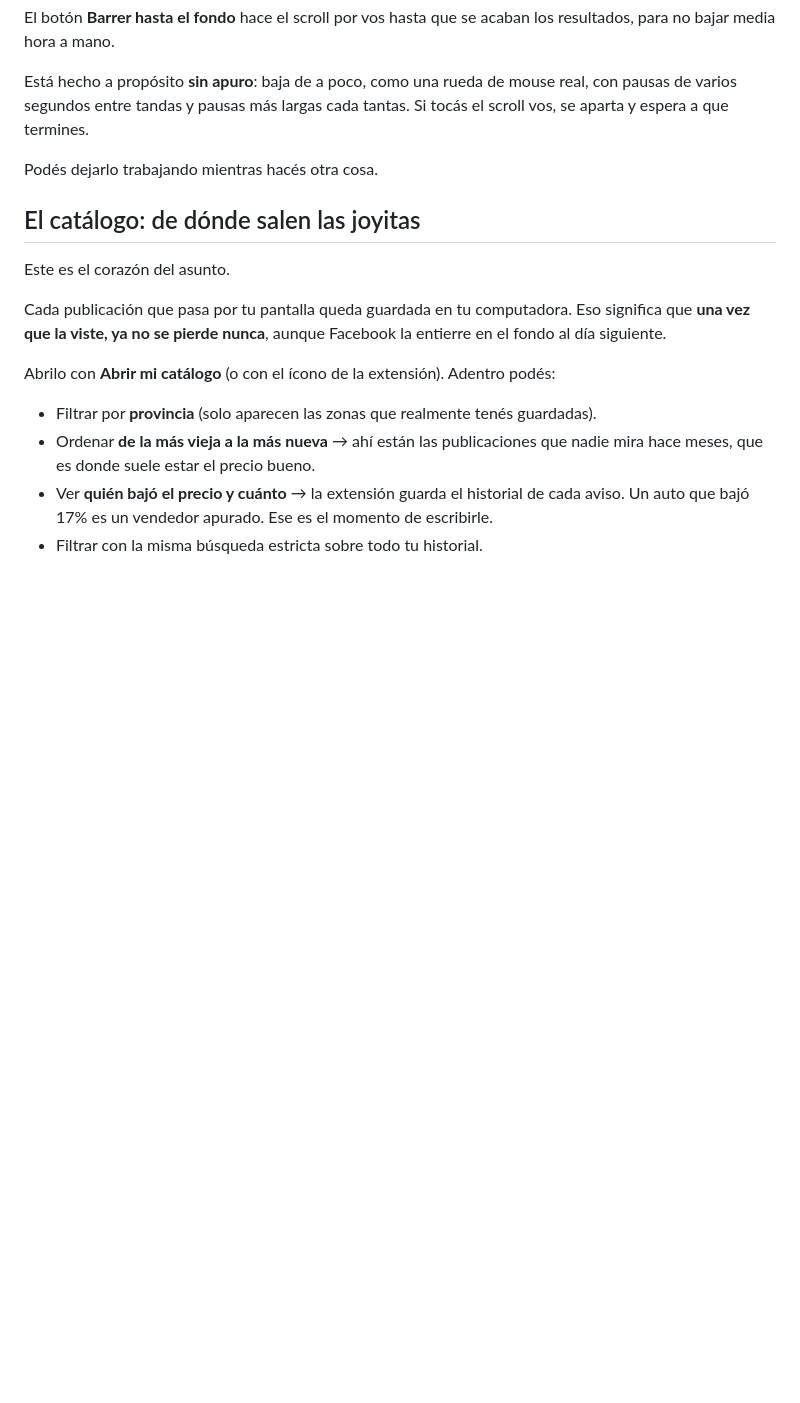
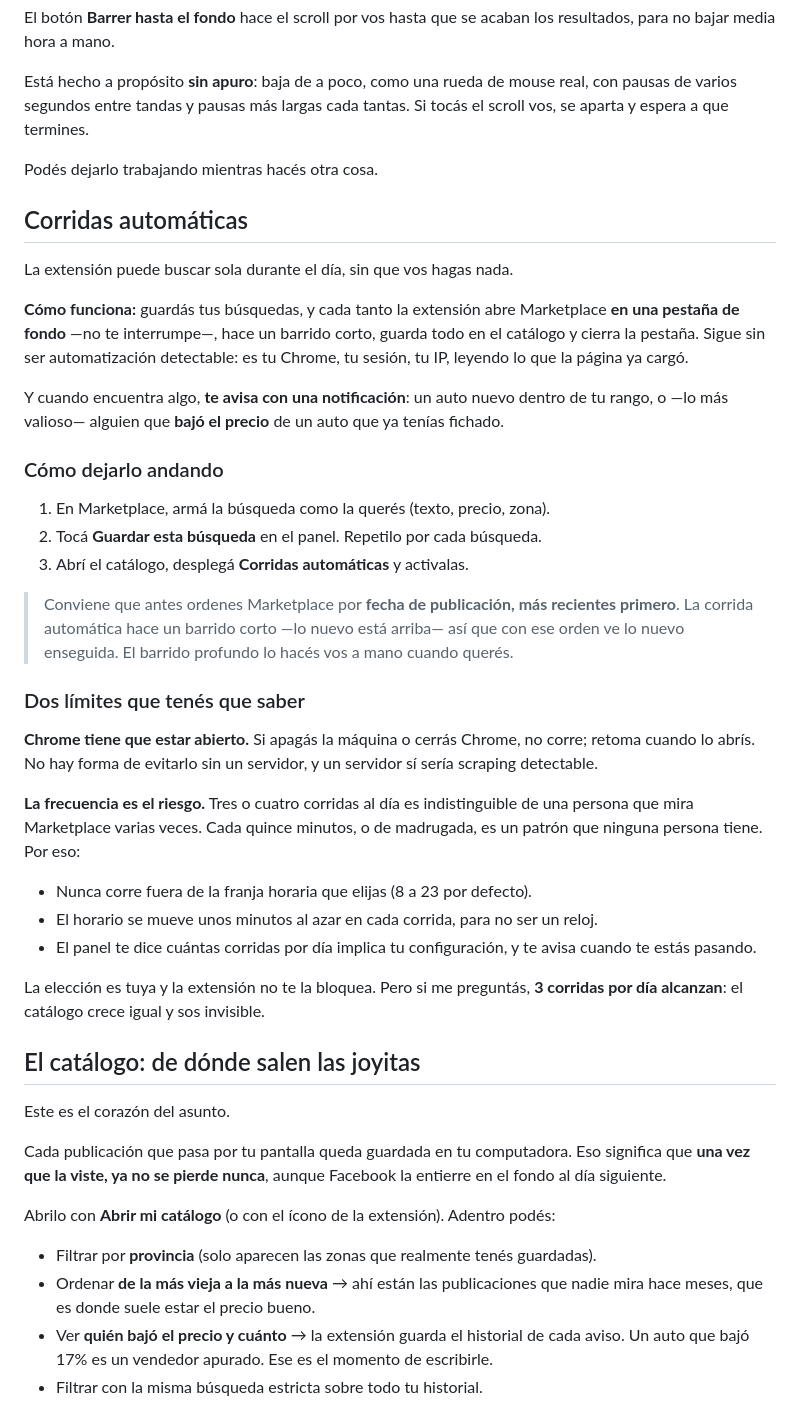
Before and after one commit to joaquinelectronics-eng/Facebook-, a Markdown page: README.md, the part around one of its changes. GitHub-like rendering; blank space fills up the shorter version.

```diff
--- a/README.md
+++ b/README.md
@@ -126,6 +127,49 @@ Si tocás el scroll vos, se aparta y espera a que termines.
 
 Podés dejarlo trabajando mientras hacés otra cosa.
 
+## Corridas automáticas
+
+La extensión puede buscar sola durante el día, sin que vos hagas nada.
+
+**Cómo funciona:** guardás tus búsquedas, y cada tanto la extensión abre
+Marketplace **en una pestaña de fondo** —no te interrumpe—, hace un barrido
+corto, guarda todo en el catálogo y cierra la pestaña. Sigue sin ser
+automatización detectable: es tu Chrome, tu sesión, tu IP, leyendo lo que la
+página ya cargó.
+
+Y cuando encuentra algo, **te avisa con una notificación**: un auto nuevo dentro
+de tu rango, o —lo más valioso— alguien que **bajó el precio** de un auto que ya
+tenías fichado.
+
+### Cómo dejarlo andando
+
+1. En Marketplace, armá la búsqueda como la querés (texto, precio, zona).
+2. Tocá **Guardar esta búsqueda** en el panel. Repetilo por cada búsqueda.
+3. Abrí el catálogo, desplegá **Corridas automáticas** y activalas.
+
+> Conviene que antes ordenes Marketplace por **fecha de publicación, más
+> recientes primero**. La corrida automática hace un barrido corto —lo nuevo
+> está arriba— así que con ese orden ve lo nuevo enseguida. El barrido profundo
+> lo hacés vos a mano cuando querés.
+
+### Dos límites que tenés que saber
+
+**Chrome tiene que estar abierto.** Si apagás la máquina o cerrás Chrome, no
+corre; retoma cuando lo abrís. No hay forma de evitarlo sin un servidor, y un
+servidor sí sería scraping detectable.
+
+**La frecuencia es el riesgo.** Tres o cuatro corridas al día es indistinguible
+de una persona que mira Marketplace varias veces. Cada quince minutos, o de
+madrugada, es un patrón que ninguna persona tiene. Por eso:
+
+- Nunca corre fuera de la franja horaria que elijas (8 a 23 por defecto).
+- El horario se mueve unos minutos al azar en cada corrida, para no ser un reloj.
+- El panel te dice cuántas corridas por día implica tu configuración, y te avisa
+  cuando te estás pasando.
+
+La elección es tuya y la extensión no te la bloquea. Pero si me preguntás,
+**3 corridas por día alcanzan**: el catálogo crece igual y sos invisible.
+
 ## El catálogo: de dónde salen las joyitas
 
 Este es el corazón del asunto.
```
Also changed, not shown: other parts of README.md (+11 -4 lines), docs/catalogo.png, 18 other files.
